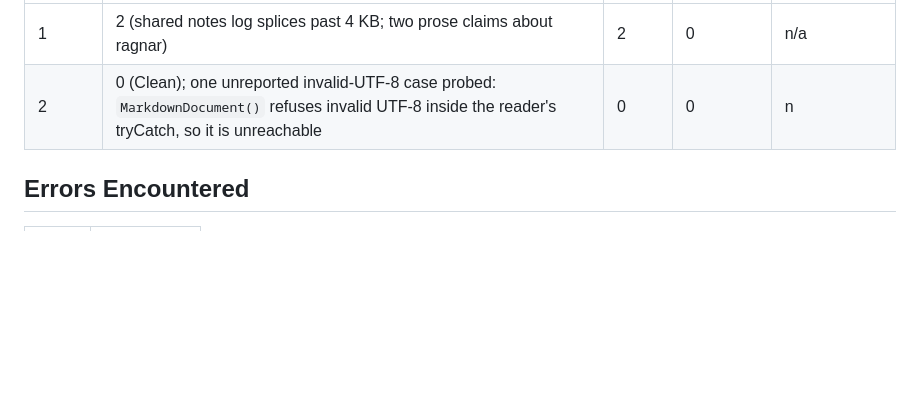
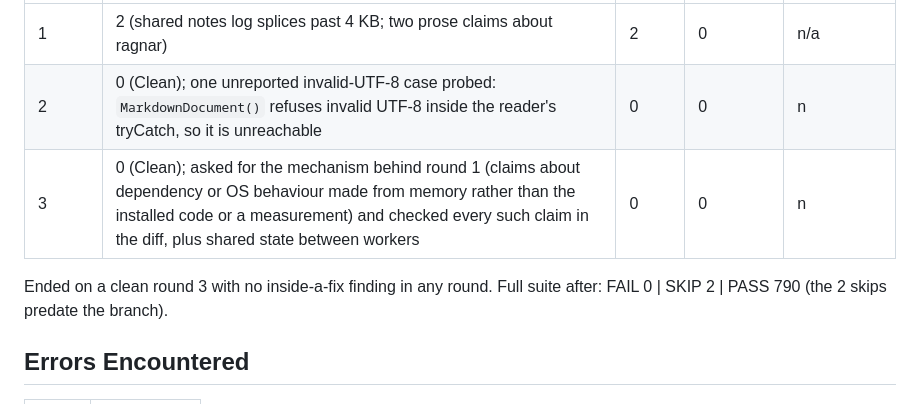
Before and after one commit to NewGraphEnvironment/cred, a Markdown page: planning/active/findings.md, the part around the change. Rendered like a GitHub page; blank space fills up the shorter version.

Commit message:
Record code-check round 3 for #35: clean
Co-Authored-By: Claude Opus 5.5 <noreply@anthropic.com>
Claude-Session: https://claude.ai/code/session_01EVC5um5HJEqUUwwp9qGSoh

```diff
--- a/planning/active/findings.md
+++ b/planning/active/findings.md
@@ -175,6 +175,10 @@ and `.data` bindings.
 |---|---|---|---|---|
 | 1 | 2 (shared notes log splices past 4 KB; two prose claims about ragnar) | 2 | 0 | n/a |
 | 2 | 0 (Clean); one unreported invalid-UTF-8 case probed: `MarkdownDocument()` refuses invalid UTF-8 inside the reader's tryCatch, so it is unreachable | 0 | 0 | n |
+| 3 | 0 (Clean); asked for the mechanism behind round 1 (claims about dependency or OS behaviour made from memory rather than the installed code or a measurement) and checked every such claim in the diff, plus shared state between workers | 0 | 0 | n |
+
+Ended on a clean round 3 with no inside-a-fix finding in any round. Full suite after: FAIL 0 |
+SKIP 2 | PASS 790 (the 2 skips predate the branch).
 
 ## Errors Encountered
 
```
Also changed, not shown: planning/active/review-round3.md (added, +61 -0 lines), planning/active/task_plan.md (+3 -3 lines).
